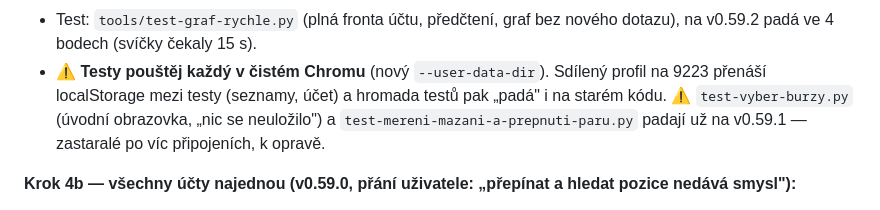
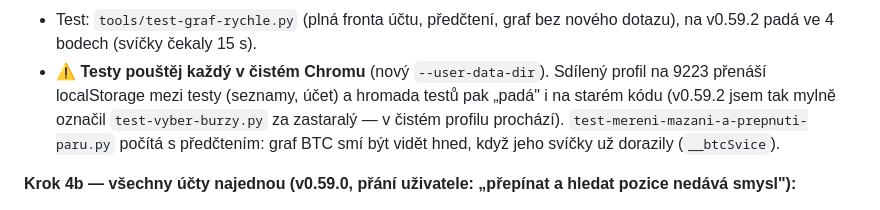
Before and after one commit to noegoncz/spacer-perp-desk, a Markdown page: CLAUDE.md, the part around the change. Drawn GitHub-style.

Commit message:
CLAUDE.md: oprava poznamky o testech (cisty profil)
Co-Authored-By: Claude Opus 5.5 <noreply@anthropic.com>

```diff
--- a/CLAUDE.md
+++ b/CLAUDE.md
@@ -275,9 +275,10 @@ graf Binance se načítal dlouho a pak „divně"):**
   bez nového dotazu), na v0.59.2 padá ve 4 bodech (svíčky čekaly 15 s).
 - ⚠ **Testy pouštěj každý v čistém Chromu** (nový `--user-data-dir`).
   Sdílený profil na 9223 přenáší localStorage mezi testy (seznamy, účet)
-  a hromada testů pak „padá" i na starém kódu. ⚠ `test-vyber-burzy.py` (úvodní obrazovka, „nic se
-  neuložilo") a `test-mereni-mazani-a-prepnuti-paru.py` padají už na
-  v0.59.1 — zastaralé po víc připojeních, k opravě.
+  a hromada testů pak „padá" i na starém kódu (v0.59.2 jsem tak mylně
+  označil `test-vyber-burzy.py` za zastaralý — v čistém profilu prochází).
+  `test-mereni-mazani-a-prepnuti-paru.py` počítá s předčtením: graf BTC
+  smí být vidět hned, když jeho svíčky už dorazily (`__btcSvice`).
 
 **Krok 4b — všechny účty najednou (v0.59.0, přání uživatele: „přepínat
 a hledat pozice nedává smysl"):**
```
